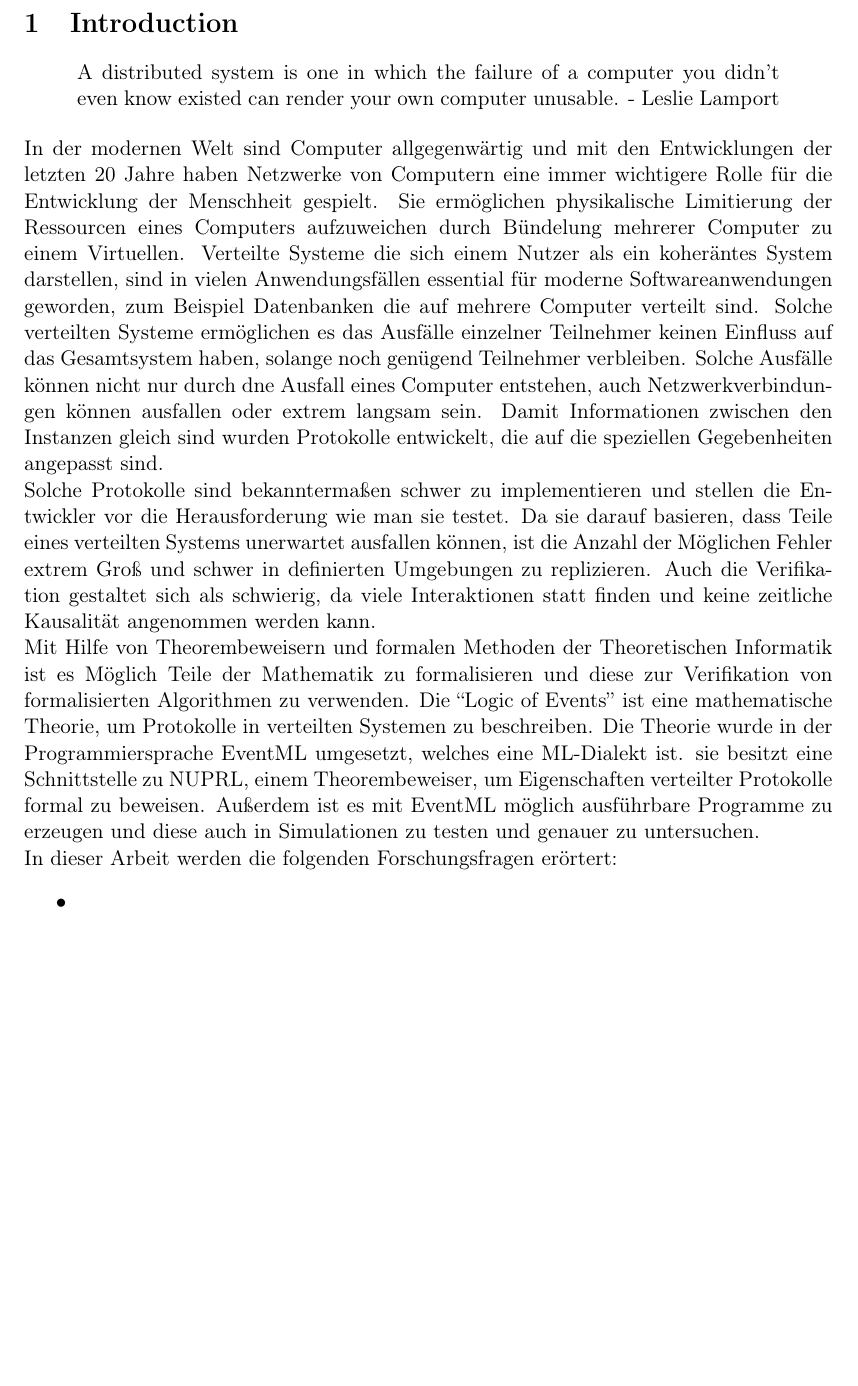
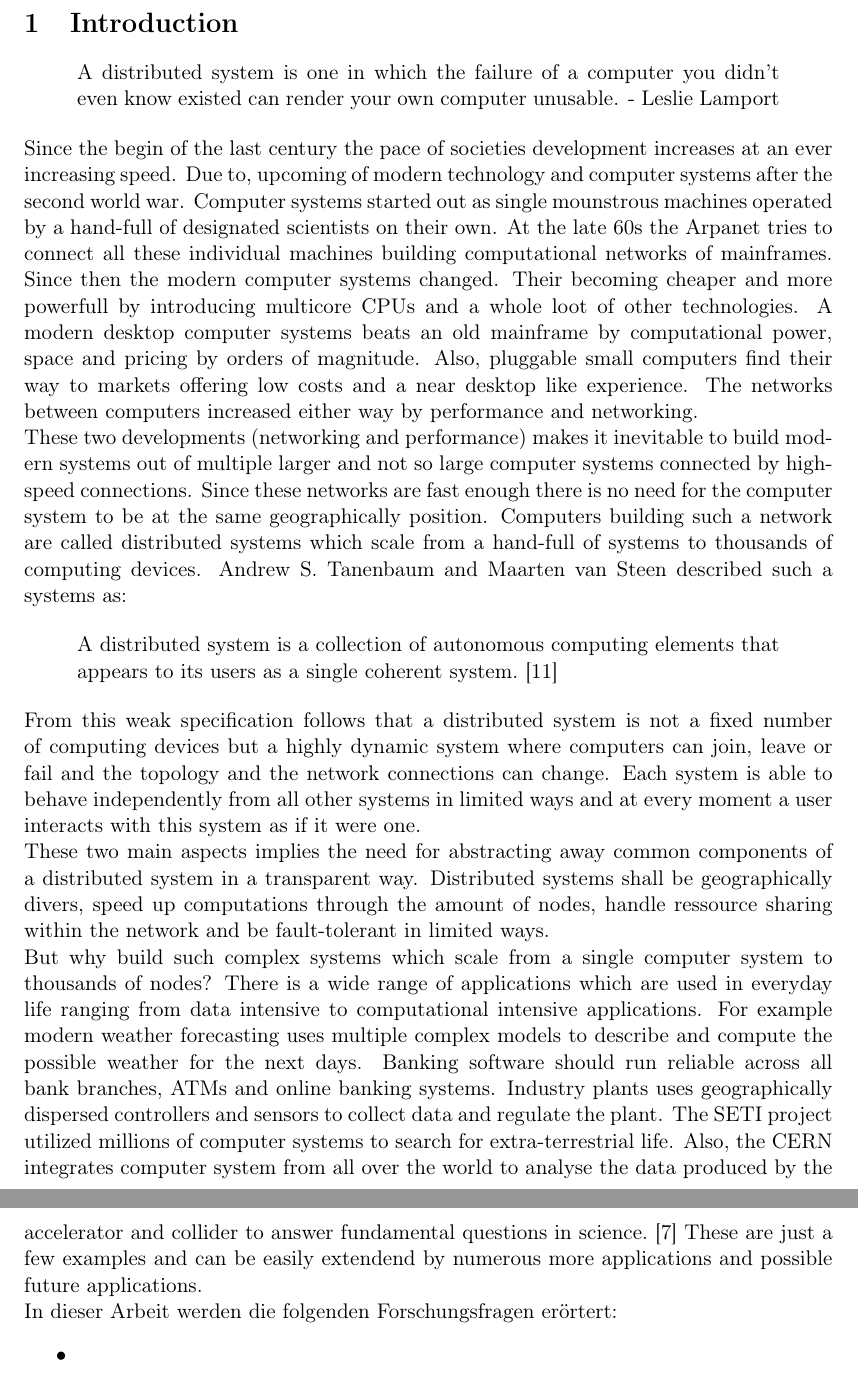
Before and after one commit to santifa/masterarbeit, a LaTeX document (latex/master.tex, which reads latex/chapters/chapter_1.tex): part of page 7 of 23 before the commit and two parts of pages 7 and 8 of 24 after it, the two joined at a grey line, cut so that both start at the same text, the shorter picture padded with empty space. Compiled offline with pdfLaTeX.

Commit message:
Backup
Added new basic literature
Startet rewriting first chapter
renaming and adjusting implementation

```diff
--- a/latex/chapters/chapter_1.tex
+++ b/latex/chapters/chapter_1.tex
@@ -8,39 +8,95 @@ A distributed system is one in which the failure of a computer you didn't even
 know existed can render your own computer unusable. - Leslie Lamport
 \end{quote}
 
-In der modernen Welt sind Computer allgegenwärtig und mit den Entwicklungen
-der letzten 20 Jahre haben Netzwerke von Computern eine immer wichtigere Rolle
-für die Entwicklung der Menschheit gespielt. Sie ermöglichen physikalische
-Limitierung der Ressourcen eines Computers aufzuweichen durch Bündelung
-mehrerer Computer zu einem Virtuellen. Verteilte Systeme die sich einem Nutzer
-als ein koheräntes System darstellen, sind in vielen Anwendungsfällen essential
-für moderne Softwareanwendungen geworden, zum Beispiel Datenbanken die
-auf mehrere Computer verteilt sind. Solche verteilten Systeme ermöglichen
-es das Ausfälle einzelner Teilnehmer keinen Einfluss auf das Gesamtsystem haben,
-solange noch genügend Teilnehmer verbleiben. Solche Ausfälle können nicht nur
-durch dne Ausfall eines Computer entstehen, auch Netzwerkverbindungen können
-ausfallen oder extrem langsam sein. Damit Informationen zwischen den
-Instanzen gleich sind wurden Protokolle entwickelt, die auf die speziellen
-Gegebenheiten angepasst sind.
+Since the begin of the last century the pace of societies development increases
+at an ever increasing speed. Due to, upcoming of modern technology and computer
+systems after the second world war. Computer systems started out as single
+mounstrous machines operated by a hand-full of designated scientists on
+their own. At the late 60s the Arpanet tries to connect all these individual
+machines building computational networks of mainframes. Since then the
+modern computer systems changed. Their becoming cheaper and more powerfull
+by introducing multicore CPUs and a whole loot of other technologies.
+A modern desktop computer systems beats an old mainframe by computational power,
+space and pricing by orders of magnitude. Also, pluggable small computers
+find their way to markets offering low costs and a near desktop like experience.
+The networks between computers increased either way by performance and
+networking.
 
-Solche Protokolle sind bekanntermaßen schwer zu implementieren und stellen
-die Entwickler vor die Herausforderung wie man sie testet. Da sie darauf
-basieren, dass Teile eines verteilten Systems unerwartet ausfallen können,
-ist die Anzahl der Möglichen Fehler extrem Groß und schwer in definierten
-Umgebungen zu replizieren. Auch die Verifikation gestaltet sich als
-schwierig, da viele Interaktionen statt finden und keine zeitliche
-Kausalität angenommen werden kann.
+These two developments (networking and performance) makes it inevitable
+to build modern systems out of multiple larger and not so large computer
+systems connected by high-speed connections. Since these networks are fast
+enough there is no need for the computer system to be at the same geographically
+position. Computers building such a network are called distributed systems
+which scale from a hand-full of systems to thousands of computing devices.
+Andrew S. Tanenbaum and Maarten van Steen described such a systems as:
 
-Mit Hilfe von Theorembeweisern und formalen Methoden der Theoretischen
-Informatik ist es Möglich Teile der Mathematik zu formalisieren und
-diese zur Verifikation von formalisierten Algorithmen zu verwenden.
-Die ``Logic of Events'' ist eine mathematische Theorie, um Protokolle
-in verteilten Systemen zu beschreiben.
-Die Theorie wurde in der Programmiersprache EventML umgesetzt, welches eine
-ML-Dialekt ist. sie besitzt eine Schnittstelle zu NUPRL, einem Theorembeweiser,
-um Eigenschaften verteilter Protokolle formal zu beweisen.
-Außerdem ist es mit EventML möglich ausführbare Programme zu erzeugen und
-diese auch in Simulationen zu testen und genauer zu untersuchen.
+\begin{quote}
+  A distributed system is a collection of autonomous computing elements
+  that appears to its users as a single coherent system.~\cite{tanenbaum2017distributed}
+\end{quote}
+
+From this weak specification follows that a distributed system is not a fixed
+number of computing devices but a highly dynamic system where computers can
+join, leave or fail and the topology and the network connections can change.
+Each system is able to behave independently from all other systems in limited
+ways and at every moment a user interacts with this system as if it were one.
+
+These two main aspects implies the need for abstracting away common components
+of a distributed system in a transparent way. Distributed systems shall be
+geographically divers, speed up computations through the amount of nodes,
+handle ressource sharing within the network and be fault-tolerant in limited
+ways.
+
+But why build such complex systems which scale from a single computer system
+to thousands of nodes? There is a wide range of applications which are used in
+everyday life ranging from data intensive to computational intensive
+applications. For example modern weather forecasting uses multiple complex
+models to describe and compute the possible weather for the next days.
+Banking software should run reliable across all bank branches, ATMs and
+online banking systems. Industry plants uses geographically dispersed
+controllers and sensors to collect data and regulate the plant.
+The SETI project utilized millions of computer systems to search for
+extra-terrestrial life. Also, the CERN integrates computer system from
+all over the world to analyse the data produced by the accelerator and
+collider to answer fundamental questions in science.~\cite{ghosh2014distributed}
+These are just a few examples and can be easily extendend by numerous
+more applications and possible future applications.
+
+
+
+% In der modernen Welt sind Computer allgegenwärtig und mit den Entwicklungen
+% der letzten 20 Jahre haben Netzwerke von Computern eine immer wichtigere Rolle
+% für die Entwicklung der Menschheit gespielt. Sie ermöglichen physikalische
+% Limitierung der Ressourcen eines Computers aufzuweichen durch Bündelung
+% mehrerer Computer zu einem Virtuellen. Verteilte Systeme die sich einem Nutzer
+% als ein koheräntes System darstellen, sind in vielen Anwendungsfällen essential
+% für moderne Softwareanwendungen geworden, zum Beispiel Datenbanken die
+% auf mehrere Computer verteilt sind. Solche verteilten Systeme ermöglichen
+% es das Ausfälle einzelner Teilnehmer keinen Einfluss auf das Gesamtsystem haben,
+% solange noch genügend Teilnehmer verbleiben. Solche Ausfälle können nicht nur
+% durch dne Ausfall eines Computer entstehen, auch Netzwerkverbindungen können
+% ausfallen oder extrem langsam sein. Damit Informationen zwischen den
+% Instanzen gleich sind wurden Protokolle entwickelt, die auf die speziellen
+% Gegebenheiten angepasst sind.
+
+% Solche Protokolle sind bekanntermaßen schwer zu implementieren und stellen
+% die Entwickler vor die Herausforderung wie man sie testet. Da sie darauf
+% basieren, dass Teile eines verteilten Systems unerwartet ausfallen können,
+% ist die Anzahl der Möglichen Fehler extrem Groß und schwer in definierten
+% Umgebungen zu replizieren. Auch die Verifikation gestaltet sich als
+% schwierig, da viele Interaktionen statt finden und keine zeitliche
+% Kausalität angenommen werden kann.
+
+% Mit Hilfe von Theorembeweisern und formalen Methoden der Theoretischen
+% Informatik ist es Möglich Teile der Mathematik zu formalisieren und
+% diese zur Verifikation von formalisierten Algorithmen zu verwenden.
+% Die ``Logic of Events'' ist eine mathematische Theorie, um Protokolle
+% in verteilten Systemen zu beschreiben.
+% Die Theorie wurde in der Programmiersprache EventML umgesetzt, welches eine
+% ML-Dialekt ist. sie besitzt eine Schnittstelle zu NUPRL, einem Theorembeweiser,
+% um Eigenschaften verteilter Protokolle formal zu beweisen.
+% Außerdem ist es mit EventML möglich ausführbare Programme zu erzeugen und
+% diese auch in Simulationen zu testen und genauer zu untersuchen.
 
 %Forschungsfragen:
 In dieser Arbeit werden die folgenden Forschungsfragen erörtert:
```
Also changed, not shown: latex/bibfile.bib (+15 -1 lines), 6 other files.
